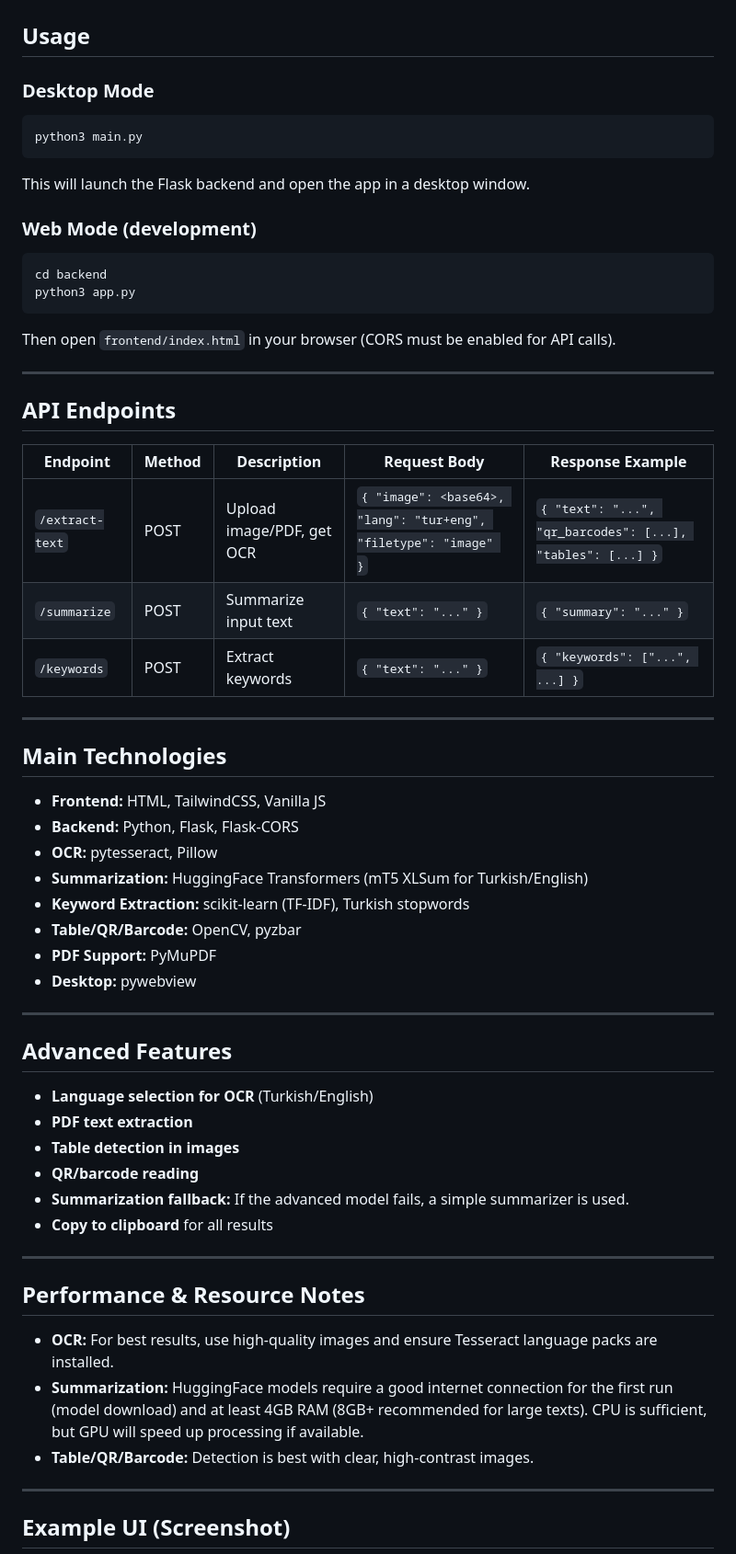
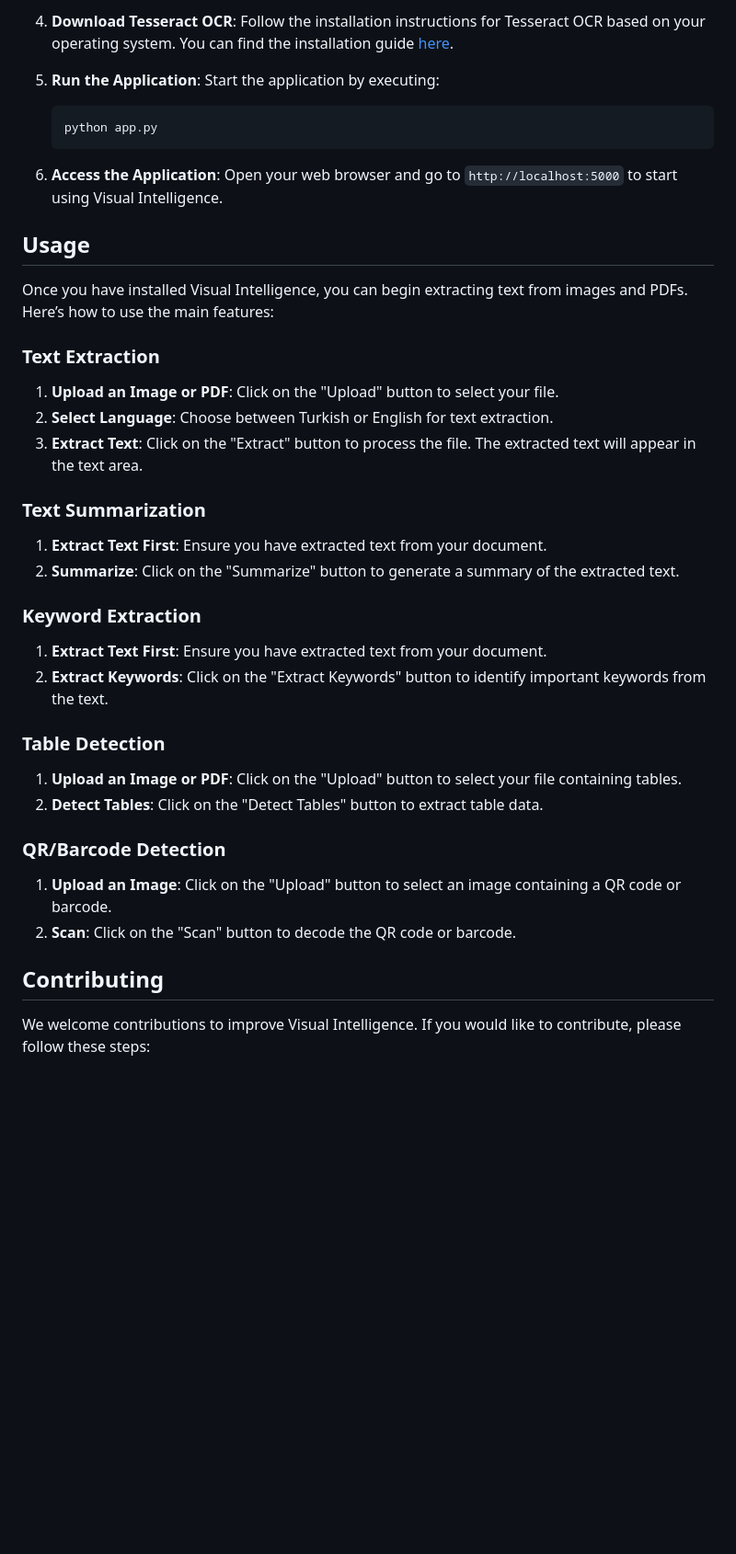
Before and after one commit to Zurdo1007/visual-intelligence, a Markdown page: README.md, the part around one of its changes. Shown at 92% size. Drawn GitHub-style; blank space fills up the shorter version.

````diff
--- a/README.md
+++ b/README.md
@@ -68,59 +71,44 @@ If you see errors about missing system libraries (e.g. for `pyzbar`, `opencv`, `
+4. **Download Tesseract OCR**: Follow the installation instructions for Tesseract OCR based on your operating system. You can find the installation guide [here](https://github.com/tesseract-ocr/tesseract).
+
+5. **Run the Application**: Start the application by executing:
+
+   ```bash
+   python app.py
+   ```
+
+6. **Access the Application**: Open your web browser and go to `http://localhost:5000` to start using Visual Intelligence.
 
 ## Usage
 
-### Desktop Mode
-```bash
-python3 main.py
-```
-This will launch the Flask backend and open the app in a desktop window.
+Once you have installed Visual Intelligence, you can begin extracting text from images and PDFs. Here’s how to use the main features:
 
-### Web Mode (development)
-```bash
-cd backend
-python3 app.py
-```
-Then open `frontend/index.html` in your browser (CORS must be enabled for API calls).
+### Text Extraction
 
----
+1. **Upload an Image or PDF**: Click on the "Upload" button to select your file.
+2. **Select Language**: Choose between Turkish or English for text extraction.
+3. **Extract Text**: Click on the "Extract" button to process the file. The extracted text will appear in the text area.
 
-## API Endpoints
+### Text Summarization
 
-| Endpoint         | Method | Description                  | Request Body                        | Response Example           |
-|------------------|--------|------------------------------|-------------------------------------|----------------------------|
-| `/extract-text`  | POST   | Upload image/PDF, get OCR    | `{ "image": <base64>, "lang": "tur+eng", "filetype": "image" }` | `{ "text": "...", "qr_barcodes": [...], "tables": [...] }` |
-| `/summarize`     | POST   | Summarize input text         | `{ "text": "..." }`                | `{ "summary": "..." }`    |
-| `/keywords`      | POST   | Extract keywords             | `{ "text": "..." }`                | `{ "keywords": ["...", ...] }` |
+1. **Extract Text First**: Ensure you have extracted text from your document.
+2. **Summarize**: Click on the "Summarize" button to generate a summary of the extracted text.
 
----
+### Keyword Extraction
 
-## Main Technologies
-- **Frontend:** HTML, TailwindCSS, Vanilla JS
-- **Backend:** Python, Flask, Flask-CORS
-- **OCR:** pytesseract, Pillow
-- **Summarization:** HuggingFace Transformers (mT5 XLSum for Turkish/English)
-- **Keyword Extraction:** scikit-learn (TF-IDF), Turkish stopwords
-- **Table/QR/Barcode:** OpenCV, pyzbar
-- **PDF Support:** PyMuPDF
-- **Desktop:** pywebview
+1. **Extract Text First**: Ensure you have extracted text from your document.
+2. **Extract Keywords**: Click on the "Extract Keywords" button to identify important keywords from the text.
 
----
+### Table Detection
 
-## Advanced Features
-- **Language selection for OCR** (Turkish/English)
-- **PDF text extraction**
-- **Table detection in images**
-- **QR/barcode reading**
-- **Summarization fallback:** If the advanced model fails, a simple summarizer is used.
-- **Copy to clipboard** for all results
+1. **Upload an Image or PDF**: Click on the "Upload" button to select your file containing tables.
+2. **Detect Tables**: Click on the "Detect Tables" button to extract table data.
 
----
+### QR/Barcode Detection
 
-## Performance & Resource Notes
-- **OCR:** For best results, use high-quality images and ensure Tesseract language packs are installed.
-- **Summarization:** HuggingFace models require a good internet connection for the first run (model download) and at least 4GB RAM (8GB+ recommended for large texts). CPU is sufficient, but GPU will speed up processing if available.
-- **Table/QR/Barcode:** Detection is best with clear, high-contrast images.
+1. **Upload an Image**: Click on the "Upload" button to select an image containing a QR code or barcode.
+2. **Scan**: Click on the "Scan" button to decode the QR code or barcode.
 
----
+## Contributing
 
-## Example UI (Screenshot)
+We welcome contributions to improve Visual Intelligence. If you would like to contribute, please follow these steps:
 
````
Also changed, not shown: other parts of README.md (+78 -71 lines).
